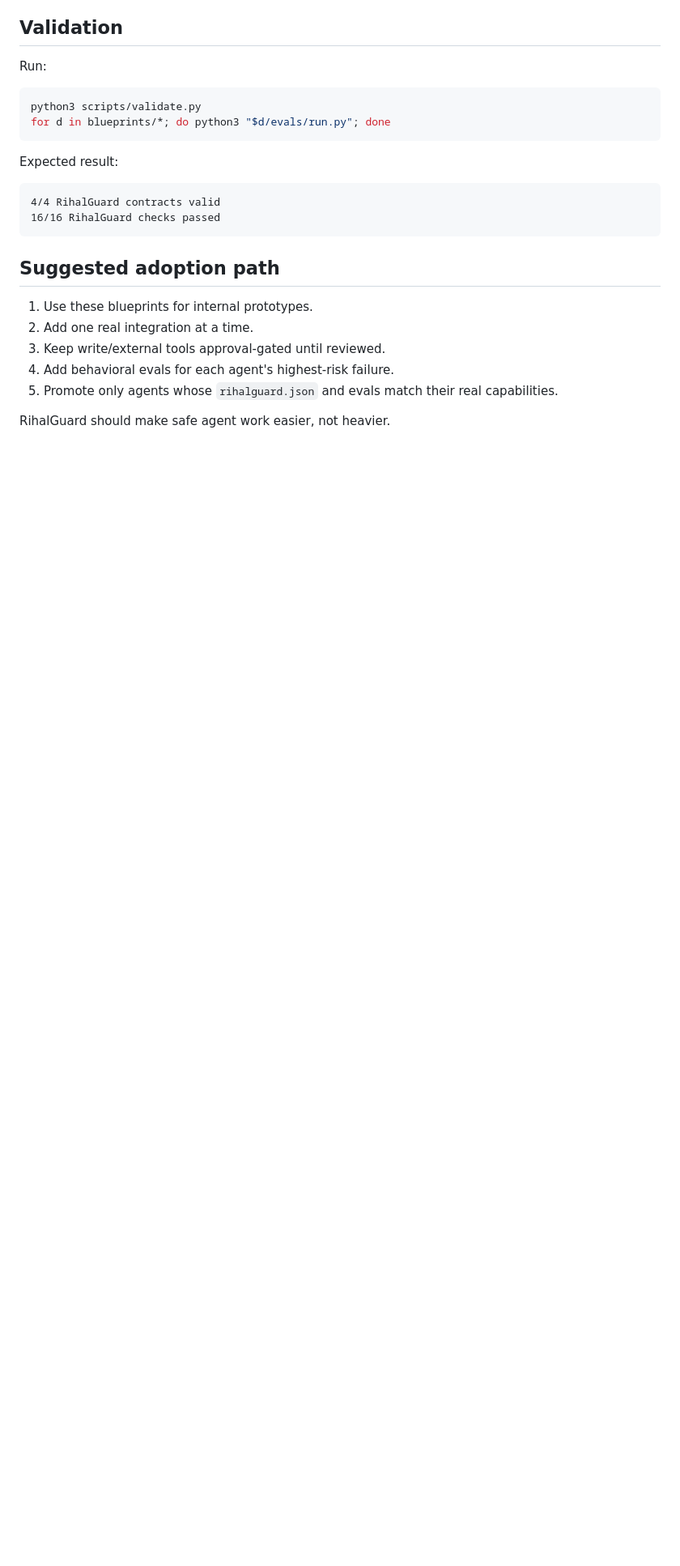
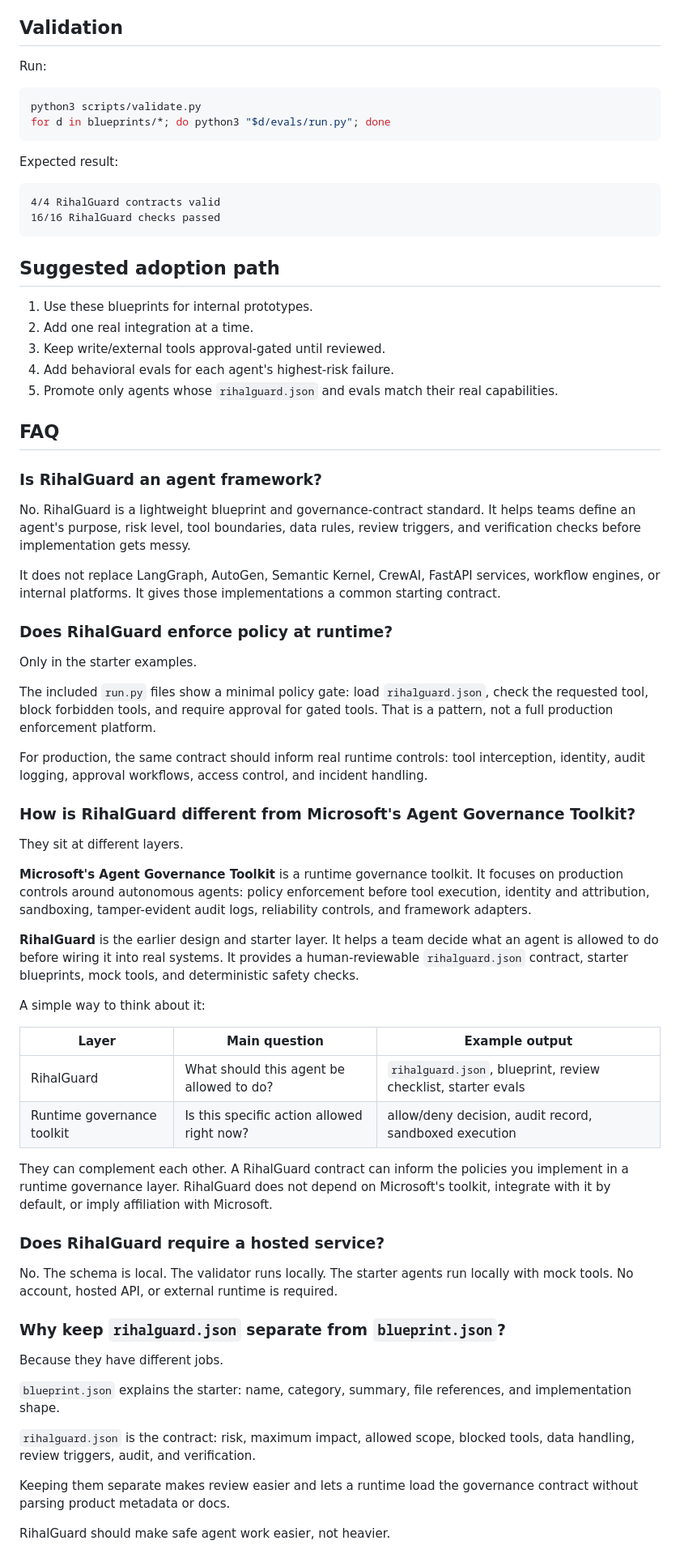
Before and after one commit to ibikigosu/RihalGuard, a Markdown page: README.md, the part around the change. Shown at 81% size. Rendered like a GitHub page; blank space fills up the shorter version.

Commit message:
docs: compare RihalGuard with runtime governance

```diff
--- a/README.md
+++ b/README.md
@@ -146,4 +146,51 @@ Expected result:
 4. Add behavioral evals for each agent's highest-risk failure.
 5. Promote only agents whose `rihalguard.json` and evals match their real capabilities.
 
+## FAQ
+
+### Is RihalGuard an agent framework?
+
+No. RihalGuard is a lightweight blueprint and governance-contract standard. It helps teams define an agent's purpose, risk level, tool boundaries, data rules, review triggers, and verification checks before implementation gets messy.
+
+It does not replace LangGraph, AutoGen, Semantic Kernel, CrewAI, FastAPI services, workflow engines, or internal platforms. It gives those implementations a common starting contract.
+
+### Does RihalGuard enforce policy at runtime?
+
+Only in the starter examples.
+
+The included `run.py` files show a minimal policy gate: load `rihalguard.json`, check the requested tool, block forbidden tools, and require approval for gated tools. That is a pattern, not a full production enforcement platform.
+
+For production, the same contract should inform real runtime controls: tool interception, identity, audit logging, approval workflows, access control, and incident handling.
+
+### How is RihalGuard different from Microsoft's Agent Governance Toolkit?
+
+They sit at different layers.
+
+**Microsoft's Agent Governance Toolkit** is a runtime governance toolkit. It focuses on production controls around autonomous agents: policy enforcement before tool execution, identity and attribution, sandboxing, tamper-evident audit logs, reliability controls, and framework adapters.
+
+**RihalGuard** is the earlier design and starter layer. It helps a team decide what an agent is allowed to do before wiring it into real systems. It provides a human-reviewable `rihalguard.json` contract, starter blueprints, mock tools, and deterministic safety checks.
+
+A simple way to think about it:
+
+| Layer | Main question | Example output |
+| --- | --- | --- |
+| RihalGuard | What should this agent be allowed to do? | `rihalguard.json`, blueprint, review checklist, starter evals |
+| Runtime governance toolkit | Is this specific action allowed right now? | allow/deny decision, audit record, sandboxed execution |
+
+They can complement each other. A RihalGuard contract can inform the policies you implement in a runtime governance layer. RihalGuard does not depend on Microsoft's toolkit, integrate with it by default, or imply affiliation with Microsoft.
+
+### Does RihalGuard require a hosted service?
+
+No. The schema is local. The validator runs locally. The starter agents run locally with mock tools. No account, hosted API, or external runtime is required.
+
+### Why keep `rihalguard.json` separate from `blueprint.json`?
+
+Because they have different jobs.
+
+`blueprint.json` explains the starter: name, category, summary, file references, and implementation shape.
+
+`rihalguard.json` is the contract: risk, maximum impact, allowed scope, blocked tools, data handling, review triggers, audit, and verification.
+
+Keeping them separate makes review easier and lets a runtime load the governance contract without parsing product metadata or docs.
+
 RihalGuard should make safe agent work easier, not heavier.
```
